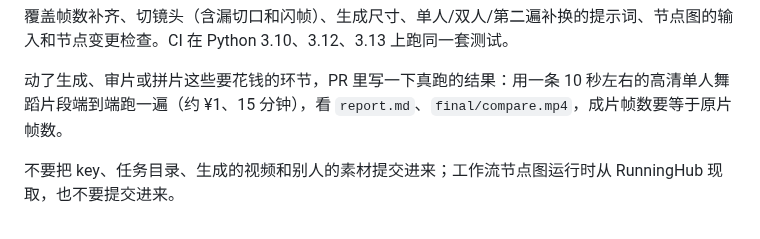
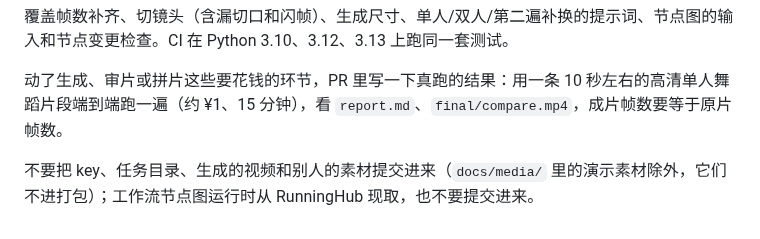
Before and after one commit to garycaogan/mv-swap, a Markdown page: CONTRIBUTING.md, the part around the change. Drawn GitHub-style.

```diff
--- a/CONTRIBUTING.md
+++ b/CONTRIBUTING.md
@@ -10,4 +10,4 @@ python -m unittest discover -s tests -v
 
 动了生成、审片或拼片这些要花钱的环节，PR 里写一下真跑的结果：用一条 10 秒左右的高清单人舞蹈片段端到端跑一遍（约 ¥1、15 分钟），看 `report.md`、`final/compare.mp4`，成片帧数要等于原片帧数。
 
-不要把 key、任务目录、生成的视频和别人的素材提交进来；工作流节点图运行时从 RunningHub 现取，也不要提交进来。
+不要把 key、任务目录、生成的视频和别人的素材提交进来（`docs/media/` 里的演示素材除外，它们不进打包）；工作流节点图运行时从 RunningHub 现取，也不要提交进来。
```
Also changed, not shown: README.md (+16 -0 lines), docs/media/360p-vs-1080p.jpg (added), docs/media/bad-tail.jpg (added), 4 other files.
